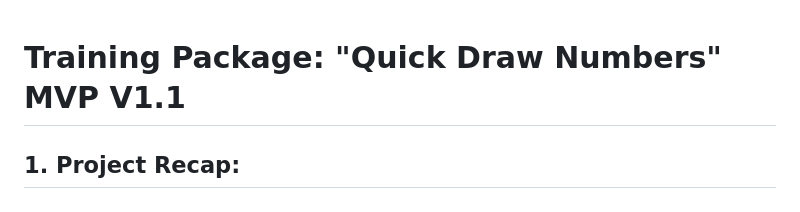
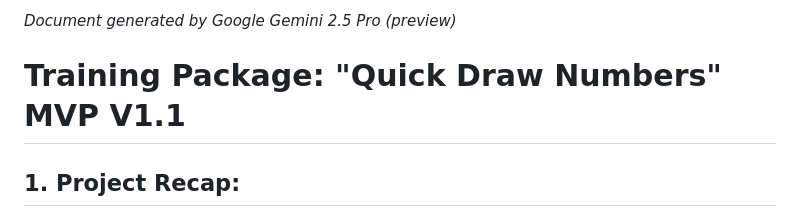
Before and after one commit to MickWPM/number-guesser-fullstack, a Markdown page: Training Package.md, the part around the change. Rendered like a GitHub page.

```diff
--- a/Training Package.md
+++ b/Training Package.md
@@ -1,3 +1,4 @@
+*Document generated by Google Gemini 2.5 Pro (preview)*
 # Training Package: "Quick Draw Numbers" MVP V1.1
 
 ## 1. Project Recap:
```
